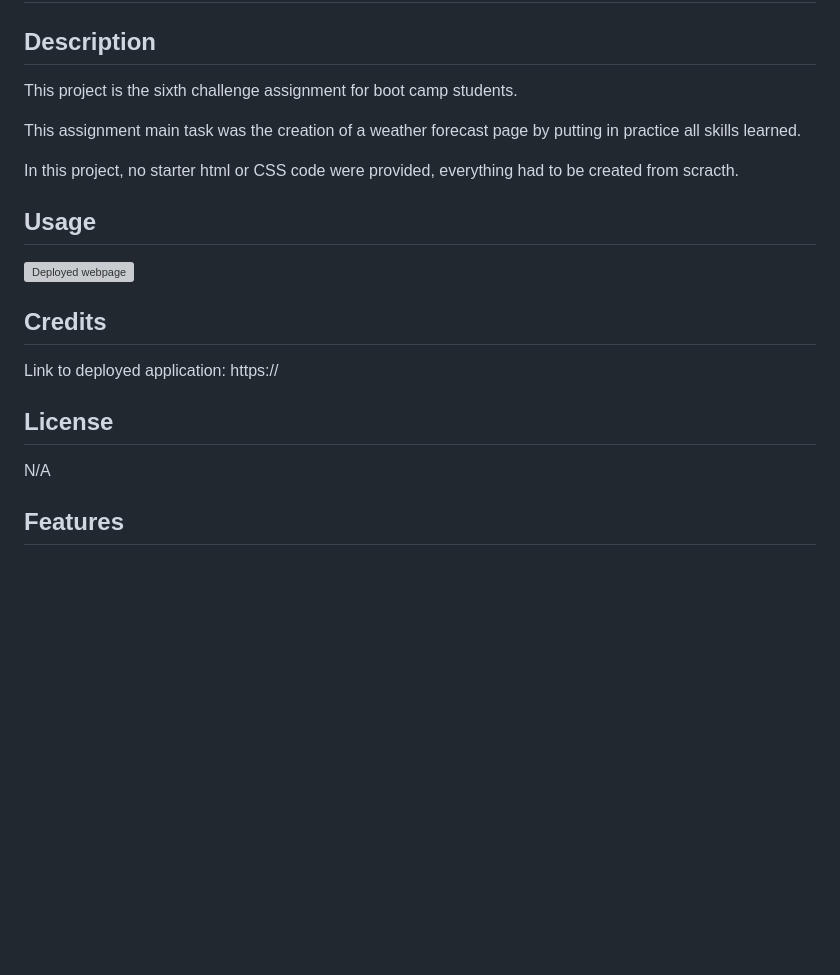
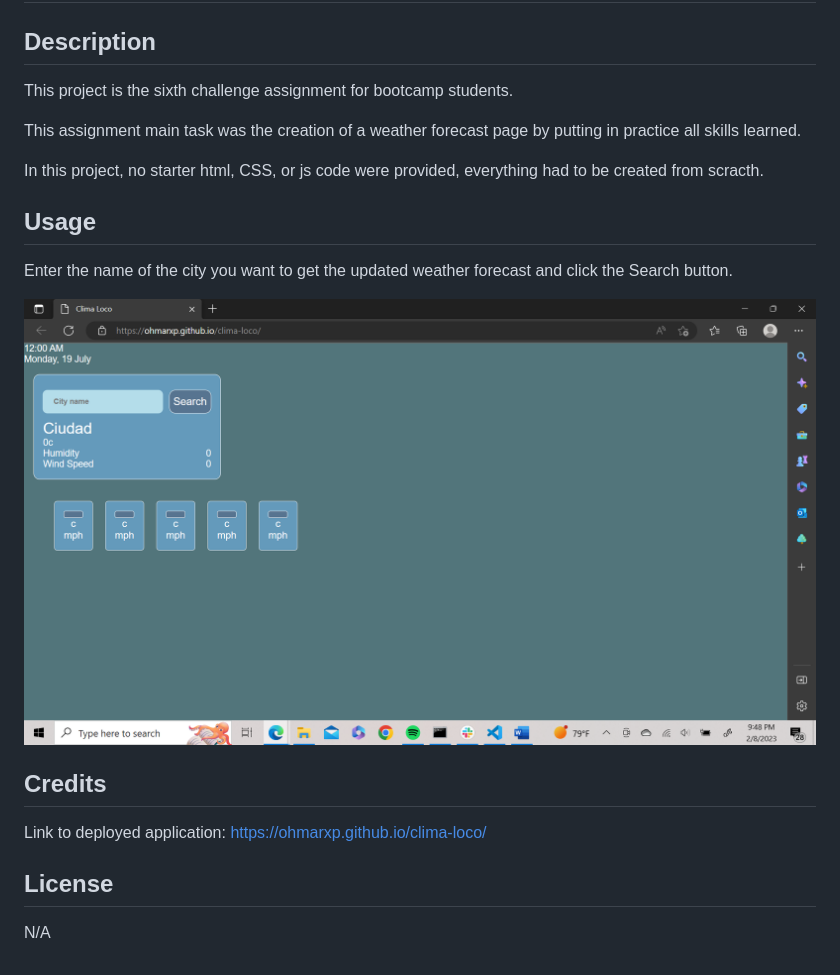
Before and after one commit to Ohmarxp/clima-loco, a Markdown page: README.md, the part around the change. Rendered like a GitHub page; pictures changed too: assets/image/Deployed-page.png (added); blank space fills up the shorter version; grey boxes are pictures that could not be loaded.

Commit message:
added content to the README file

```diff
--- a/README.md
+++ b/README.md
@@ -2,26 +2,21 @@
 
 ## Description
 
-This project is the sixth challenge assignment for boot camp students.
+This project is the sixth challenge assignment for bootcamp students.
 
 This assignment main task was the creation of a weather forecast page by putting in practice all skills learned.
 
-In this project, no starter html or CSS code were provided, everything had to be created from scracth.
+In this project, no starter html, CSS, or js code were provided, everything had to be created from scracth.
 
 ## Usage
+Enter the name of the city you want to get the updated weather forecast and click the Search button.
 
-
-
-
-![Deployed webpage](assets/images/)
+![Deployed webpage](assets/image/Deployed-page.png)
 
 ## Credits
 
-Link to deployed application: https://
-
+Link to deployed application: https://ohmarxp.github.io/clima-loco/
 
 ## License
 
 N/A
-
-## Features
```
